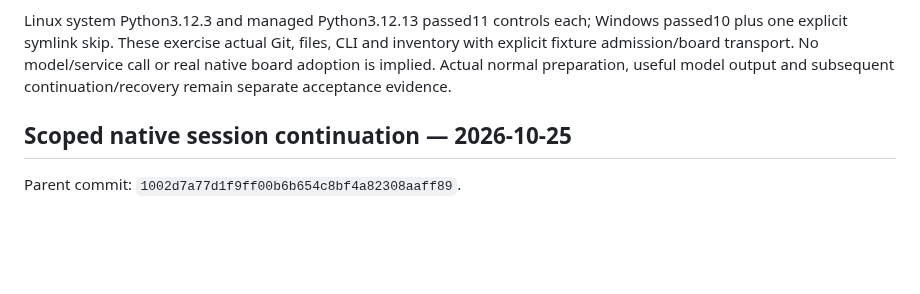
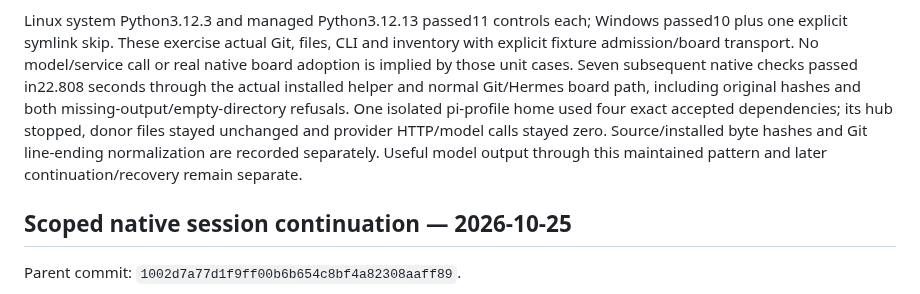
Before and after one commit to scruge1/lowvram-agentic-harness, a Markdown page: UPGRADES.md, the part around the change. Rendered like a GitHub page; blank space fills up the shorter version.

Commit message:
Record native first-project preparation and checker boundary proof

```diff
--- a/UPGRADES.md
+++ b/UPGRADES.md
@@ -27,9 +27,14 @@ implementation audit or code-reuse research task.
 Linux system Python3.12.3 and managed Python3.12.13 passed11 controls each;
 Windows passed10 plus one explicit symlink skip. These exercise actual Git,
 files, CLI and inventory with explicit fixture admission/board transport. No
-model/service call or real native board adoption is implied. Actual normal
-preparation, useful model output and subsequent continuation/recovery remain
-separate acceptance evidence.
+model/service call or real native board adoption is implied by those unit cases.
+Seven subsequent native checks passed in22.808 seconds through the actual
+installed helper and normal Git/Hermes board path, including original hashes
+and both missing-output/empty-directory refusals. One isolated pi-profile home
+used four exact accepted dependencies; its hub stopped, donor files stayed
+unchanged and provider HTTP/model calls stayed zero. Source/installed byte hashes
+and Git line-ending normalization are recorded separately. Useful model output
+through this maintained pattern and later continuation/recovery remain separate.
 
 ## Scoped native session continuation — 2026-10-25
 
```
Also changed, not shown: AGENT-HOME.md (+6 -3 lines).
